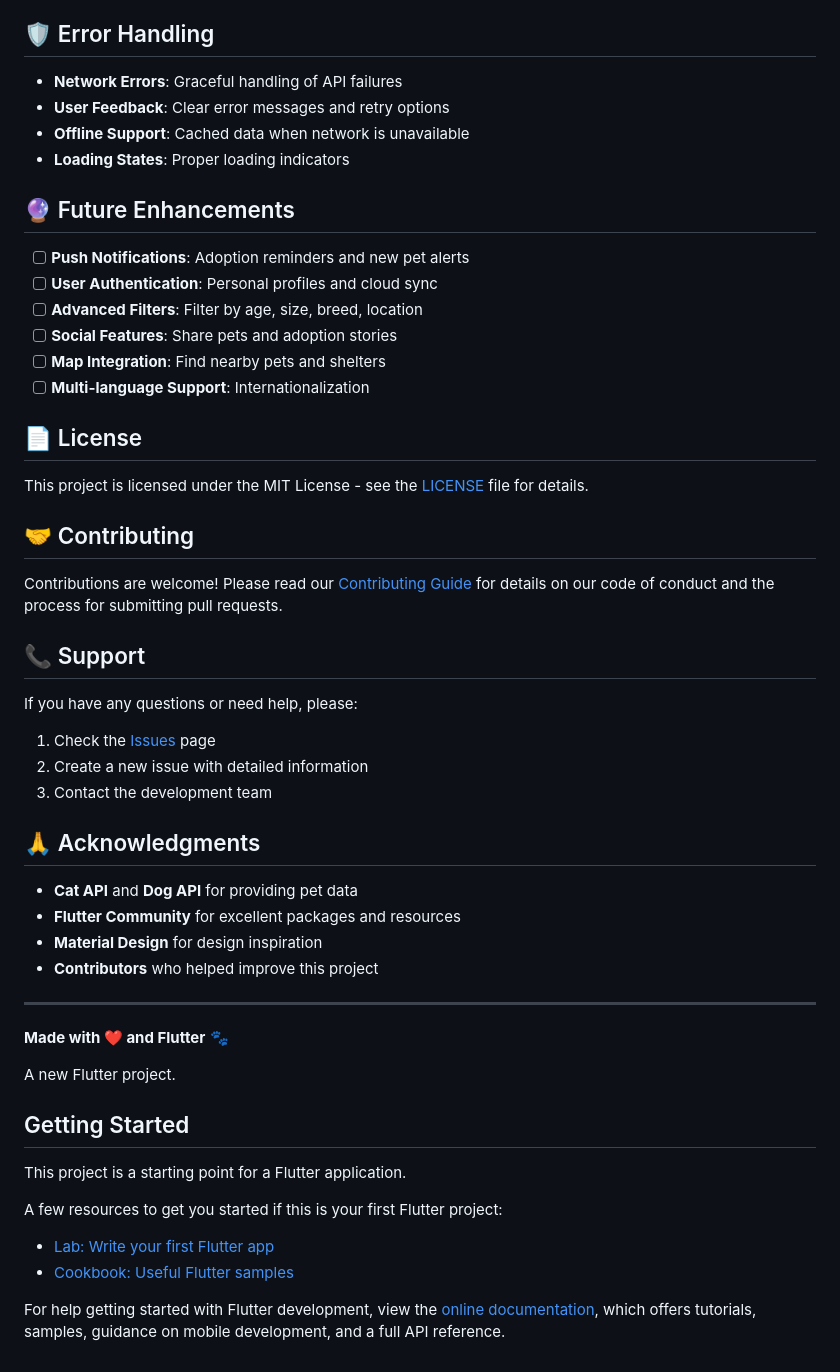
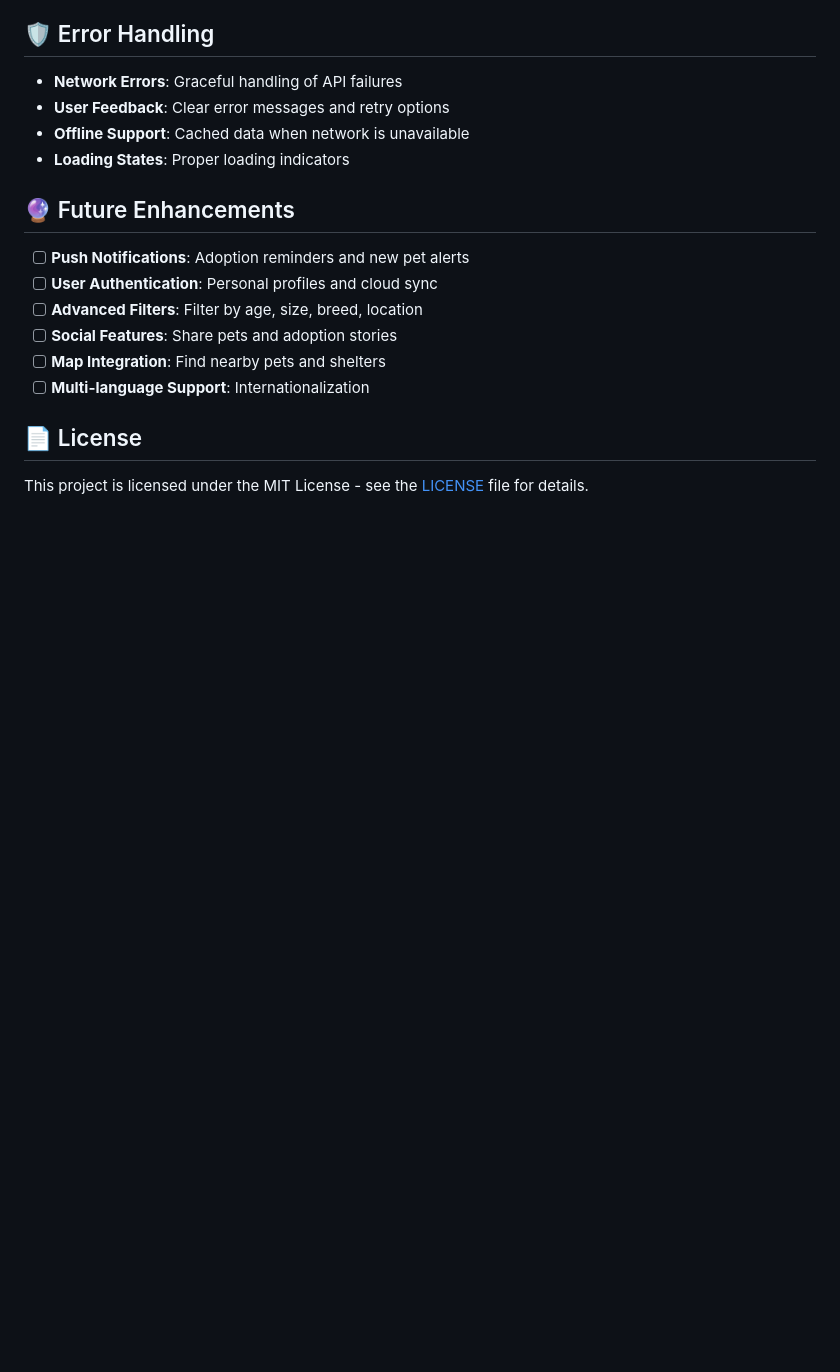
Before and after one commit to Parthh08/pet_addoption, a Markdown page: README.md, the part around the change. Rendered like a GitHub page; blank space fills up the shorter version.

```diff
--- a/README.md
+++ b/README.md
@@ -223,40 +223,3 @@ Each BLoC follows the principles of:
 ## 📄 License
 
 This project is licensed under the MIT License - see the [LICENSE](LICENSE) file for details.
-
-## 🤝 Contributing
-
-Contributions are welcome! Please read our [Contributing Guide](CONTRIBUTING.md) for details on our code of conduct and the process for submitting pull requests.
-
-## 📞 Support
-
-If you have any questions or need help, please:
-1. Check the [Issues](../../issues) page
-2. Create a new issue with detailed information
-3. Contact the development team
-
-## 🙏 Acknowledgments
-
-- **Cat API** and **Dog API** for providing pet data
-- **Flutter Community** for excellent packages and resources
-- **Material Design** for design inspiration
-- **Contributors** who helped improve this project
-
----
-
-**Made with ❤️ and Flutter** 🐾
-
-A new Flutter project.
-
-## Getting Started
-
-This project is a starting point for a Flutter application.
-
-A few resources to get you started if this is your first Flutter project:
-
-- [Lab: Write your first Flutter app](https://docs.flutter.dev/get-started/codelab)
-- [Cookbook: Useful Flutter samples](https://docs.flutter.dev/cookbook)
-
-For help getting started with Flutter development, view the
-[online documentation](https://docs.flutter.dev/), which offers tutorials,
-samples, guidance on mobile development, and a full API reference.
```
